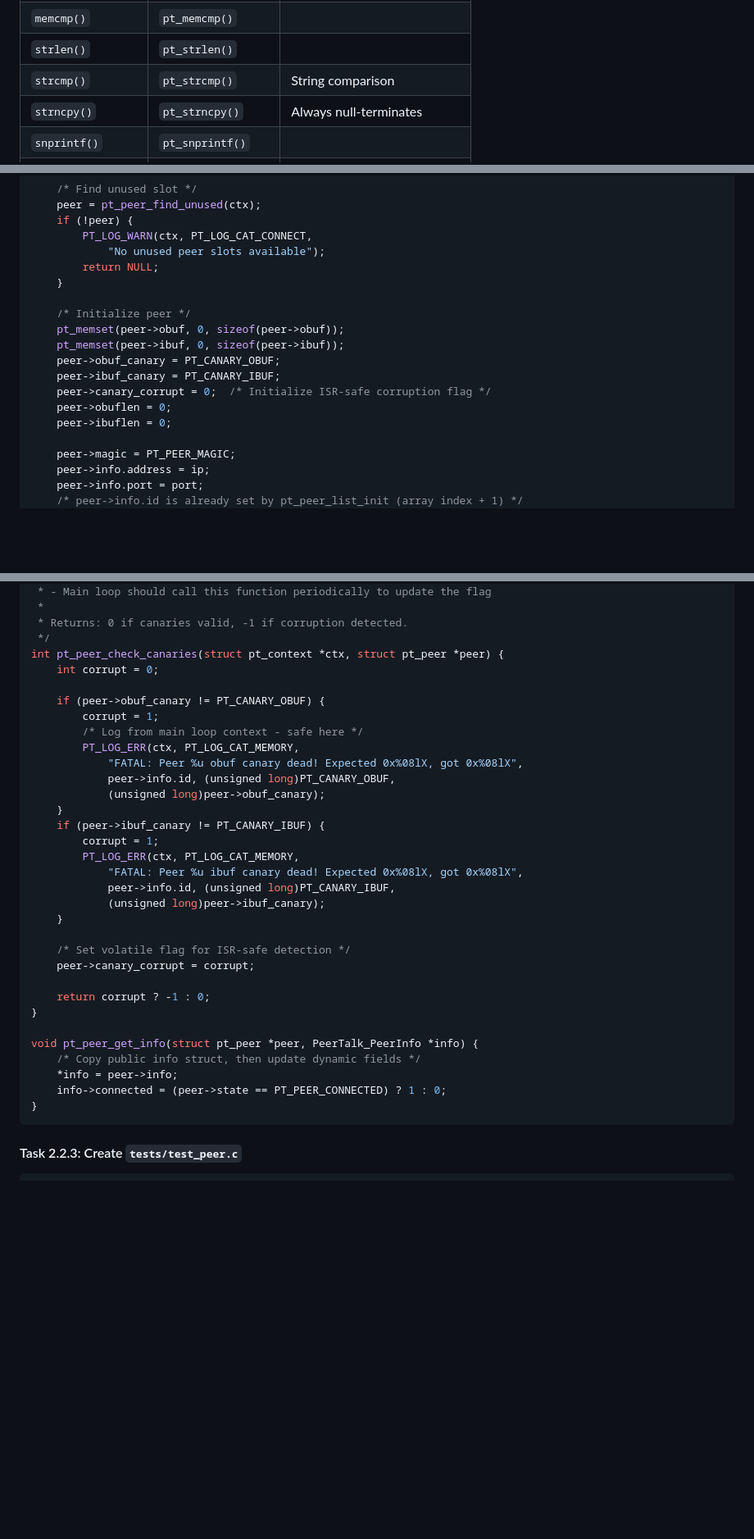
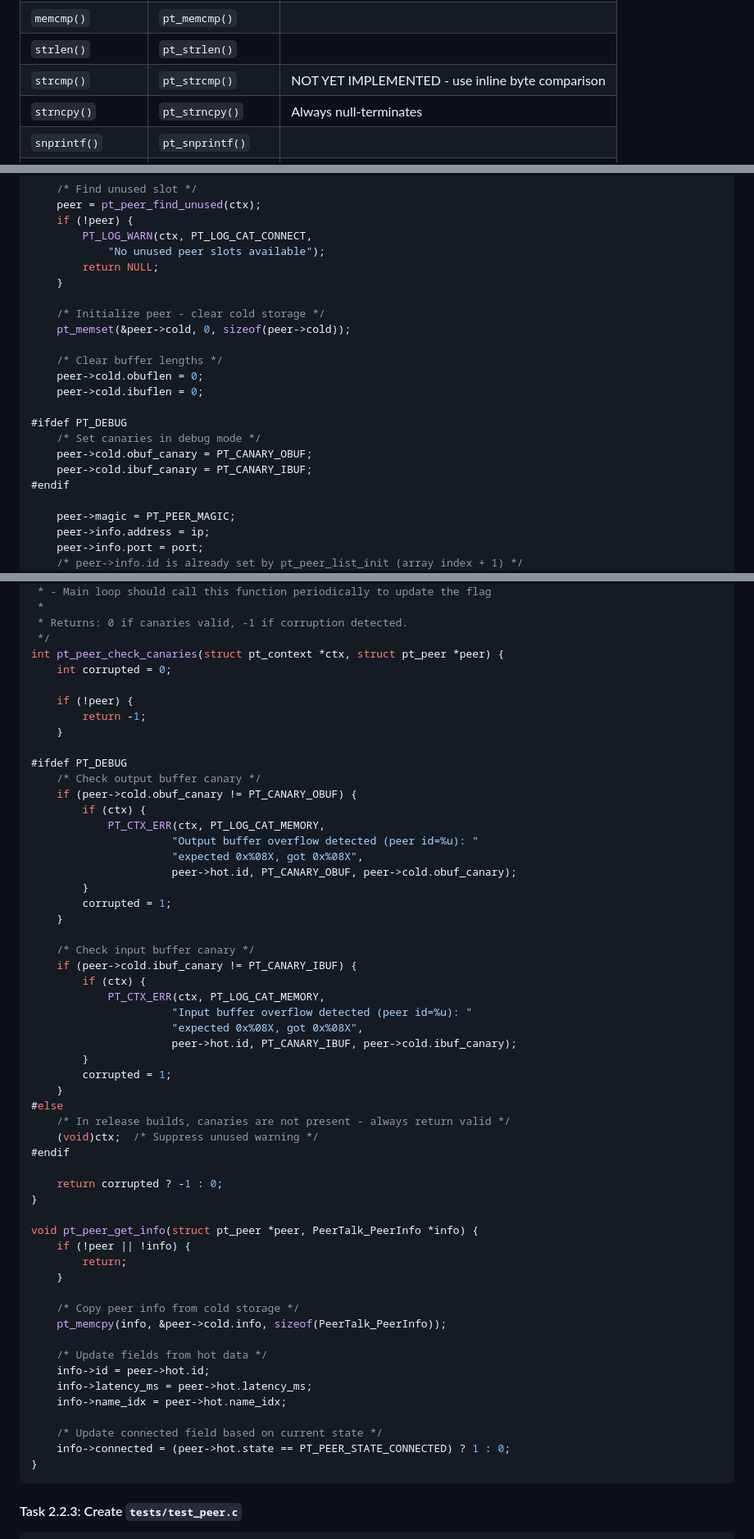
Before and after one commit to matthewdeaves/peertalk, a Markdown page: plan/PHASE-2-PROTOCOL.md, 3 parts joined by grey strips. Shown at 82% size. Rendered like a GitHub page; blank space fills up the shorter version.

Commit message:
docs(plan): Correct Phase 2 plan based on implementation lessons
Fix inaccuracies discovered during Phase 2 implementation (Sessions 2.1-2.3):

**Field Access Corrections:**
- pt_peer_get_info: Use peer->cold.info and peer->hot.* (not peer->info, peer->state)
- pt_peer_check_canaries: Use peer->cold.obuf_canary, peer->hot.id
- pt_peer_create: Use pt_memset(&peer->cold, 0) instead of field-by-field

**pt_strcmp() Function:**
- Marked as NOT YET IMPLEMENTED in compatibility table
- Replaced usage with inline byte-by-byte comparison
- Test code uses strcmp() directly (POSIX-only, acceptable)

**Canary Fields:**
- Added #ifdef PT_DEBUG guards (saves ~8 bytes/peer in release)
- Updated struct definitions to show conditional compilation
- Updated initialization and check functions

**Implementation Pattern:**
- pt_peer_get_info now includes NULL validation
- Uses pt_memcpy() for struct copying (safer for portability)
- Explicit hot/cold field access throughout

These corrections ensure the plan accurately reflects the working
implementation and will prevent confusion in future phases.

Fixes identified by implementation review of commit 99e8dd4.

````diff
--- a/plan/PHASE-2-PROTOCOL.md
+++ b/plan/PHASE-2-PROTOCOL.md
@@ -24,7 +24,7 @@ Phase 2 implements the platform-agnostic protocol layer: message framing/parsing
 | `memset()` | `pt_memset()` | |
 | `memcmp()` | `pt_memcmp()` | |
 | `strlen()` | `pt_strlen()` | |
-| `strcmp()` | `pt_strcmp()` | String comparison |
+| `strcmp()` | `pt_strcmp()` | NOT YET IMPLEMENTED - use inline byte comparison |
 | `strncpy()` | `pt_strncpy()` | Always null-terminates |
 | `snprintf()` | `pt_snprintf()` | |
 | `malloc()` | `pt_alloc()` | |
@@ -1457,14 +1470,18 @@ struct pt_peer *pt_peer_create(struct pt_context *ctx,
         return NULL;
     }
 
-    /* Initialize peer */
-    pt_memset(peer->obuf, 0, sizeof(peer->obuf));
-    pt_memset(peer->ibuf, 0, sizeof(peer->ibuf));
-    peer->obuf_canary = PT_CANARY_OBUF;
-    peer->ibuf_canary = PT_CANARY_IBUF;
-    peer->canary_corrupt = 0;  /* Initialize ISR-safe corruption flag */
-    peer->obuflen = 0;
-    peer->ibuflen = 0;
+    /* Initialize peer - clear cold storage */
+    pt_memset(&peer->cold, 0, sizeof(peer->cold));
+
+    /* Clear buffer lengths */
+    peer->cold.obuflen = 0;
+    peer->cold.ibuflen = 0;
+
+#ifdef PT_DEBUG
+    /* Set canaries in debug mode */
+    peer->cold.obuf_canary = PT_CANARY_OBUF;
+    peer->cold.ibuf_canary = PT_CANARY_IBUF;
+#endif
 
     peer->magic = PT_PEER_MAGIC;
     peer->info.address = ip;
@@ -1649,34 +1666,57 @@ int pt_peer_is_timed_out(struct pt_peer *peer, pt_tick_t now,
  * Returns: 0 if canaries valid, -1 if corruption detected.
  */
 int pt_peer_check_canaries(struct pt_context *ctx, struct pt_peer *peer) {
-    int corrupt = 0;
-
-    if (peer->obuf_canary != PT_CANARY_OBUF) {
-        corrupt = 1;
-        /* Log from main loop context - safe here */
-        PT_LOG_ERR(ctx, PT_LOG_CAT_MEMORY,
-            "FATAL: Peer %u obuf canary dead! Expected 0x%08lX, got 0x%08lX",
-            peer->info.id, (unsigned long)PT_CANARY_OBUF,
-            (unsigned long)peer->obuf_canary);
-    }
-    if (peer->ibuf_canary != PT_CANARY_IBUF) {
-        corrupt = 1;
-        PT_LOG_ERR(ctx, PT_LOG_CAT_MEMORY,
-            "FATAL: Peer %u ibuf canary dead! Expected 0x%08lX, got 0x%08lX",
-            peer->info.id, (unsigned long)PT_CANARY_IBUF,
-            (unsigned long)peer->ibuf_canary);
-    }
-
-    /* Set volatile flag for ISR-safe detection */
-    peer->canary_corrupt = corrupt;
-
-    return corrupt ? -1 : 0;
+    int corrupted = 0;
+
+    if (!peer) {
+        return -1;
+    }
+
+#ifdef PT_DEBUG
+    /* Check output buffer canary */
+    if (peer->cold.obuf_canary != PT_CANARY_OBUF) {
+        if (ctx) {
+            PT_CTX_ERR(ctx, PT_LOG_CAT_MEMORY,
+                      "Output buffer overflow detected (peer id=%u): "
+                      "expected 0x%08X, got 0x%08X",
+                      peer->hot.id, PT_CANARY_OBUF, peer->cold.obuf_canary);
+        }
+        corrupted = 1;
+    }
+
+    /* Check input buffer canary */
+    if (peer->cold.ibuf_canary != PT_CANARY_IBUF) {
+        if (ctx) {
+            PT_CTX_ERR(ctx, PT_LOG_CAT_MEMORY,
+                      "Input buffer overflow detected (peer id=%u): "
+                      "expected 0x%08X, got 0x%08X",
+                      peer->hot.id, PT_CANARY_IBUF, peer->cold.ibuf_canary);
+        }
+        corrupted = 1;
+    }
+#else
+    /* In release builds, canaries are not present - always return valid */
+    (void)ctx;  /* Suppress unused warning */
+#endif
+
+    return corrupted ? -1 : 0;
 }
 
 void pt_peer_get_info(struct pt_peer *peer, PeerTalk_PeerInfo *info) {
-    /* Copy public info struct, then update dynamic fields */
-    *info = peer->info;
-    info->connected = (peer->state == PT_PEER_CONNECTED) ? 1 : 0;
+    if (!peer || !info) {
+        return;
+    }
+
+    /* Copy peer info from cold storage */
+    pt_memcpy(info, &peer->cold.info, sizeof(PeerTalk_PeerInfo));
+
+    /* Update fields from hot data */
+    info->id = peer->hot.id;
+    info->latency_ms = peer->hot.latency_ms;
+    info->name_idx = peer->hot.name_idx;
+
+    /* Update connected field based on current state */
+    info->connected = (peer->hot.state == PT_PEER_STATE_CONNECTED) ? 1 : 0;
 }
 ```
 
````
Also changed, not shown: other parts of plan/PHASE-2-PROTOCOL.md (+38 -25 lines).
